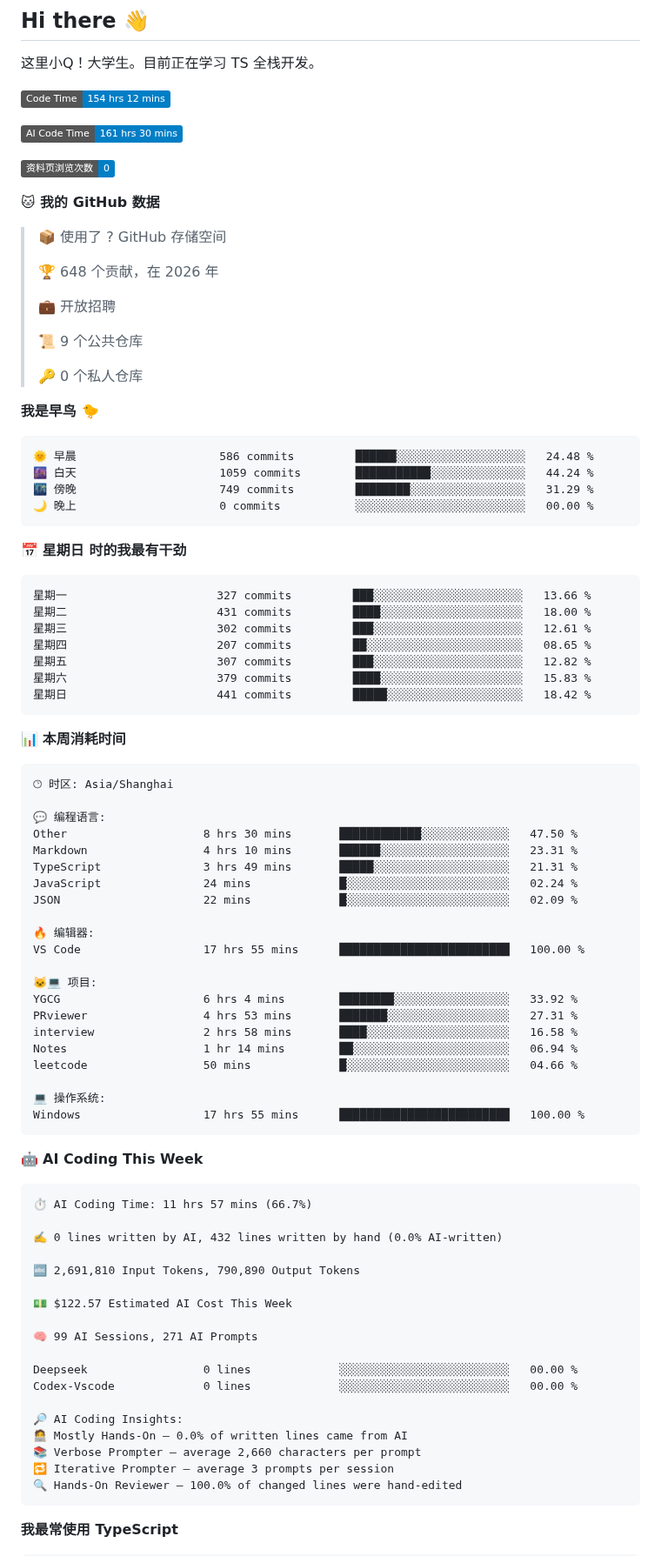
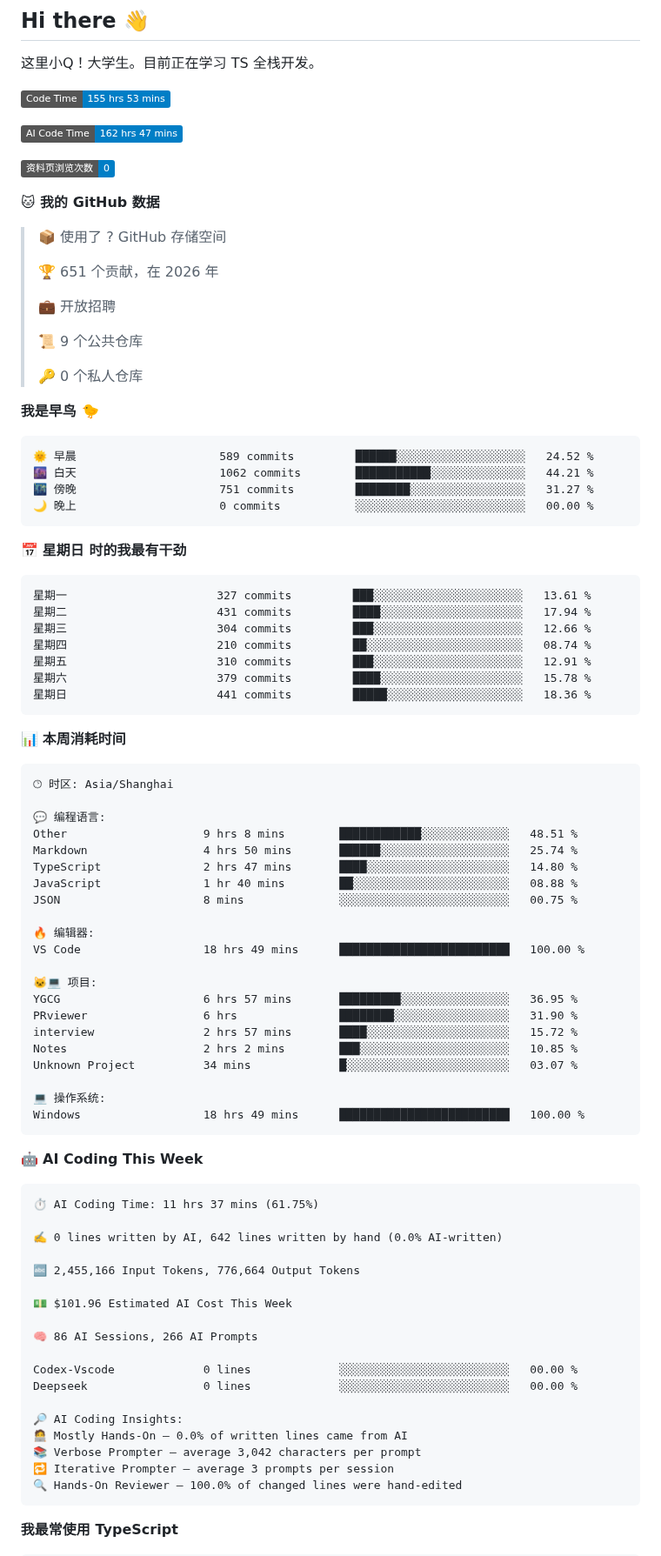
Before and after one commit to little-q-exist/little-q-exist, a Markdown page: README.md, the part around one of its changes. Shown at 87% size. GitHub-like rendering; badges without logos.

Commit message:
Updated with Dev Metrics

````diff
--- a/README.md
+++ b/README.md
@@ -3,9 +3,9 @@
 这里小Q！大学生。目前正在学习 TS 全栈开发。
 
 <!--START_SECTION:waka-->
-![Code Time](http://img.shields.io/badge/Code%20Time-154%20hrs%2012%20mins-blue?style=flat)
+![Code Time](http://img.shields.io/badge/Code%20Time-155%20hrs%2053%20mins-blue?style=flat)
 
-![AI Code Time](http://img.shields.io/badge/AI%20Code%20Time-161%20hrs%2030%20mins-blue?style=flat)
+![AI Code Time](http://img.shields.io/badge/AI%20Code%20Time-162%20hrs%2047%20mins-blue?style=flat)
 
 ![Profile Views](http://img.shields.io/badge/%E8%B5%84%E6%96%99%E9%A1%B5%E6%B5%8F%E8%A7%88%E6%AC%A1%E6%95%B0-0-blue?style=flat)
 
@@ -13,7 +13,7 @@
 
 > 📦  使用了 ? GitHub 存储空间
  >
-> 🏆 648 个贡献，在 2026 年
+> 🏆 651 个贡献，在 2026 年
  >
 > 💼 开放招聘
  >
@@ -24,21 +24,21 @@
 **我是早鸟 🐤**
 
 ```text
-🌞 早晨                     586 commits         ██████░░░░░░░░░░░░░░░░░░░   24.48 %
-🌆 白天                     1059 commits        ███████████░░░░░░░░░░░░░░   44.24 %
-🌃 傍晚                     749 commits         ████████░░░░░░░░░░░░░░░░░   31.29 %
+🌞 早晨                     589 commits         ██████░░░░░░░░░░░░░░░░░░░   24.52 %
+🌆 白天                     1062 commits        ███████████░░░░░░░░░░░░░░   44.21 %
+🌃 傍晚                     751 commits         ████████░░░░░░░░░░░░░░░░░   31.27 %
 🌙 晚上                     0 commits           ░░░░░░░░░░░░░░░░░░░░░░░░░   00.00 %
 ```
 📅 **星期日 时的我最有干劲**
 
 ```text
-星期一                      327 commits         ███░░░░░░░░░░░░░░░░░░░░░░   13.66 %
-星期二                      431 commits         ████░░░░░░░░░░░░░░░░░░░░░   18.00 %
-星期三                      302 commits         ███░░░░░░░░░░░░░░░░░░░░░░   12.61 %
-星期四                      207 commits         ██░░░░░░░░░░░░░░░░░░░░░░░   08.65 %
-星期五                      307 commits         ███░░░░░░░░░░░░░░░░░░░░░░   12.82 %
-星期六                      379 commits         ████░░░░░░░░░░░░░░░░░░░░░   15.83 %
-星期日                      441 commits         █████░░░░░░░░░░░░░░░░░░░░   18.42 %
+星期一                      327 commits         ███░░░░░░░░░░░░░░░░░░░░░░   13.61 %
+星期二                      431 commits         ████░░░░░░░░░░░░░░░░░░░░░   17.94 %
+星期三                      304 commits         ███░░░░░░░░░░░░░░░░░░░░░░   12.66 %
+星期四                      210 commits         ██░░░░░░░░░░░░░░░░░░░░░░░   08.74 %
+星期五                      310 commits         ███░░░░░░░░░░░░░░░░░░░░░░   12.91 %
+星期六                      379 commits         ████░░░░░░░░░░░░░░░░░░░░░   15.78 %
+星期日                      441 commits         █████░░░░░░░░░░░░░░░░░░░░   18.36 %
 ```
 
 
@@ -48,45 +48,45 @@
 🕑︎ 时区: Asia/Shanghai
 
 💬 编程语言:
-Other                    8 hrs 30 mins       ████████████░░░░░░░░░░░░░   47.50 %
-Markdown                 4 hrs 10 mins       ██████░░░░░░░░░░░░░░░░░░░   23.31 %
-TypeScript               3 hrs 49 mins       █████░░░░░░░░░░░░░░░░░░░░   21.31 %
-JavaScript               24 mins             █░░░░░░░░░░░░░░░░░░░░░░░░   02.24 %
-JSON                     22 mins             █░░░░░░░░░░░░░░░░░░░░░░░░   02.09 %
+Other                    9 hrs 8 mins        ████████████░░░░░░░░░░░░░   48.51 %
+Markdown                 4 hrs 50 mins       ██████░░░░░░░░░░░░░░░░░░░   25.74 %
+TypeScript               2 hrs 47 mins       ████░░░░░░░░░░░░░░░░░░░░░   14.80 %
+JavaScript               1 hr 40 mins        ██░░░░░░░░░░░░░░░░░░░░░░░   08.88 %
+JSON                     8 mins              ░░░░░░░░░░░░░░░░░░░░░░░░░   00.75 %
 
 🔥 编辑器:
-VS Code                  17 hrs 55 mins      █████████████████████████   100.00 %
+VS Code                  18 hrs 49 mins      █████████████████████████   100.00 %
 
 🐱‍💻 项目:
-YGCG                     6 hrs 4 mins        ████████░░░░░░░░░░░░░░░░░   33.92 %
-PRviewer                 4 hrs 53 mins       ███████░░░░░░░░░░░░░░░░░░   27.31 %
-interview                2 hrs 58 mins       ████░░░░░░░░░░░░░░░░░░░░░   16.58 %
-Notes                    1 hr 14 mins        ██░░░░░░░░░░░░░░░░░░░░░░░   06.94 %
-leetcode                 50 mins             █░░░░░░░░░░░░░░░░░░░░░░░░   04.66 %
+YGCG                     6 hrs 57 mins       █████████░░░░░░░░░░░░░░░░   36.95 %
+PRviewer                 6 hrs               ████████░░░░░░░░░░░░░░░░░   31.90 %
+interview                2 hrs 57 mins       ████░░░░░░░░░░░░░░░░░░░░░   15.72 %
+Notes                    2 hrs 2 mins        ███░░░░░░░░░░░░░░░░░░░░░░   10.85 %
+Unknown Project          34 mins             █░░░░░░░░░░░░░░░░░░░░░░░░   03.07 %
 
 💻 操作系统:
-Windows                  17 hrs 55 mins      █████████████████████████   100.00 %
+Windows                  18 hrs 49 mins      █████████████████████████   100.00 %
 ```
 
 🤖 **AI Coding This Week**
 
 ```text
-⏱ AI Coding Time: 11 hrs 57 mins (66.7%)
+⏱ AI Coding Time: 11 hrs 37 mins (61.75%)
 
-✍️ 0 lines written by AI, 432 lines written by hand (0.0% AI-written)
+✍️ 0 lines written by AI, 642 lines written by hand (0.0% AI-written)
 
-🔤 2,691,810 Input Tokens, 790,890 Output Tokens
+🔤 2,455,166 Input Tokens, 776,664 Output Tokens
 
-💵 $122.57 Estimated AI Cost This Week
+💵 $101.96 Estimated AI Cost This Week
 
-🧠 99 AI Sessions, 271 AI Prompts
+🧠 86 AI Sessions, 266 AI Prompts
 
+Codex-Vscode             0 lines             ░░░░░░░░░░░░░░░░░░░░░░░░░   00.00 %
 Deepseek                 0 lines             ░░░░░░░░░░░░░░░░░░░░░░░░░   00.00 %
-Codex-Vscode             0 lines             ░░░░░░░░░░░░░░░░░░░░░░░░░   00.00 %
 
 🔎 AI Coding Insights:
 🧑‍💻 Mostly Hands-On — 0.0% of written lines came from AI
-📚 Verbose Prompter — average 2,660 characters per prompt
+📚 Verbose Prompter — average 3,042 characters per prompt
 🔁 Iterative Prompter — average 3 prompts per session
 🔍 Hands-On Reviewer — 100.0% of changed lines were hand-edited
 ```
````
Also changed, not shown: other parts of README.md (+1 -1 lines), assets/bar_graph.png.
